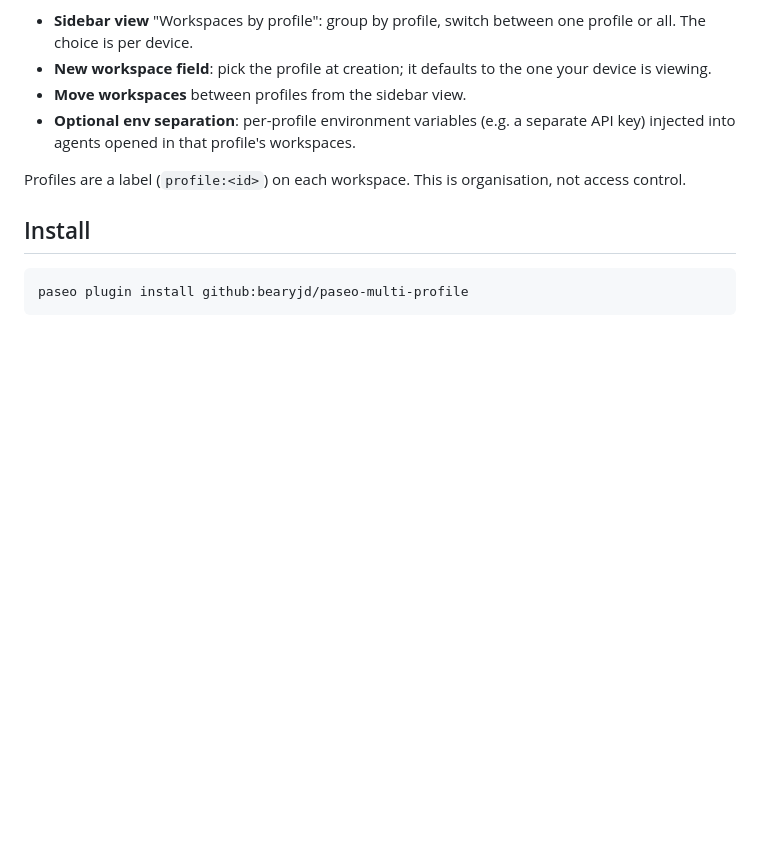
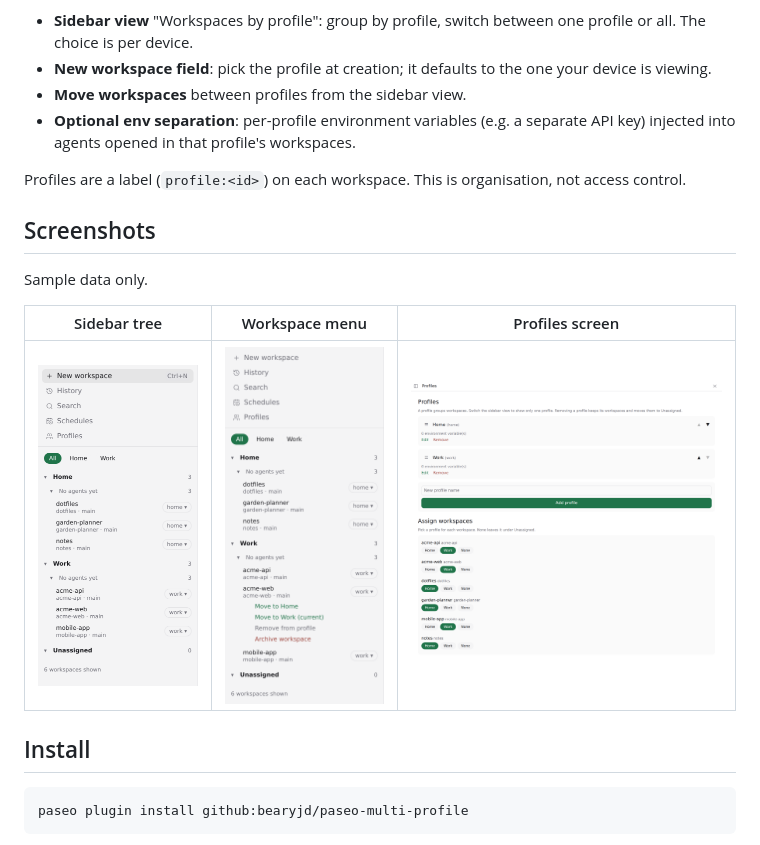
Before and after one commit to bearyjd/paseo-multi-profile, a Markdown page: README.md, the part around the change. GitHub-like rendering; pictures changed too: docs/screenshots/profiles-screen.png (added), docs/screenshots/sidebar-tree.png (added), docs/screenshots/workspace-menu.png (added); blank space fills up the shorter version.

Commit message:
Add screenshots of the sidebar tree, workspace menu and Profiles screen
Captured against a throwaway demo daemon with sample workspaces only.

Co-Authored-By: Claude Sonnet 5.5 <noreply@anthropic.com>

```diff
--- a/README.md
+++ b/README.md
@@ -8,6 +8,14 @@ A [Paseo](https://paseo.sh) plugin that separates workspaces into profiles (for
 - **Optional env separation**: per-profile environment variables (e.g. a separate API key) injected into agents opened in that profile's workspaces.
 
 Profiles are a label (`profile:<id>`) on each workspace. This is organisation, not access control.
+
+## Screenshots
+
+Sample data only.
+
+| Sidebar tree | Workspace menu | Profiles screen |
+| --- | --- | --- |
+| ![Sidebar tree grouped by profile](docs/screenshots/sidebar-tree.png) | ![Right click menu on a workspace](docs/screenshots/workspace-menu.png) | ![Profiles screen with assignment list](docs/screenshots/profiles-screen.png) |
 
 ## Install
 
```
